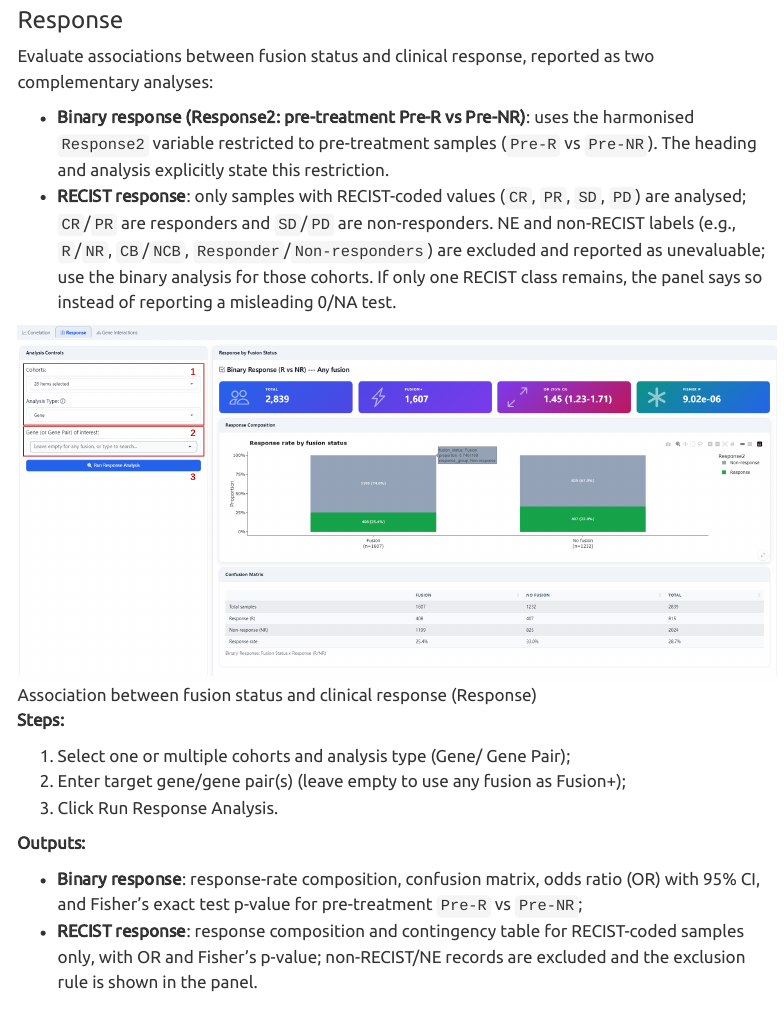
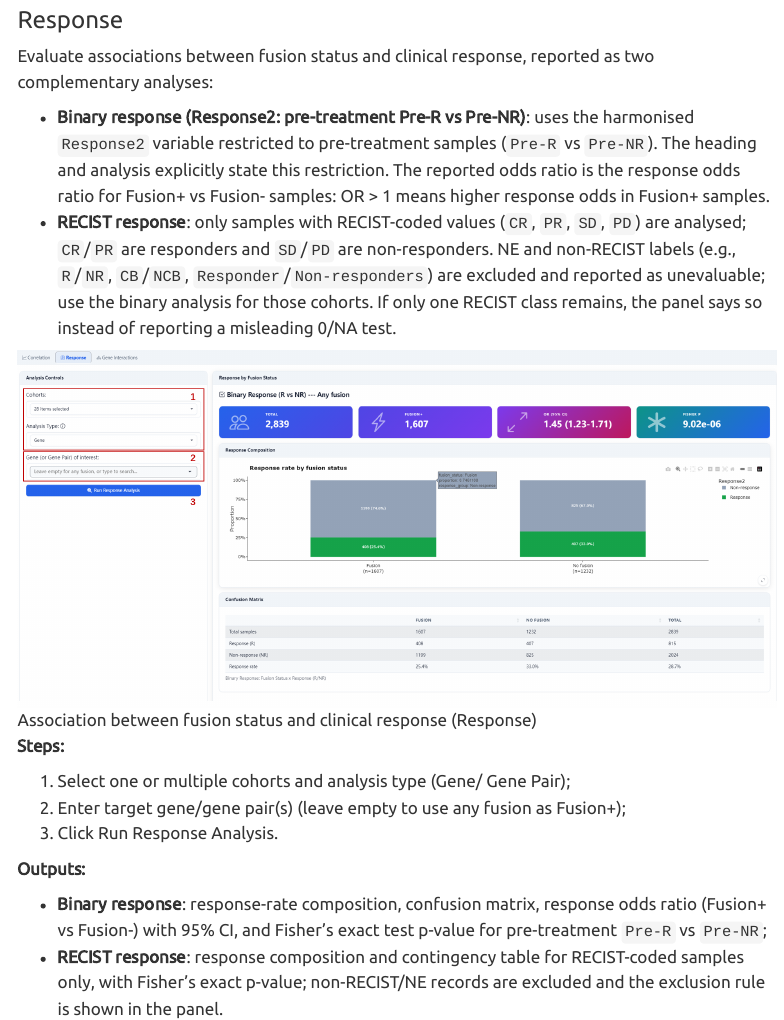
Before and after one commit to OncoHarmony-Network/doc-immunofusion, a Quarto document (index.qmd): the page in a window 1100 px wide, from 10400 px down. Rendered offline with R 4.5, knitr and Pandoc in place of Quarto, with nearby package versions; menus at the side of the page are left out.

Commit message:
docs: state the response odds ratio contrast direction
Co-Authored-By: Claude Code <noreply@anthropic.com>

```diff
--- a/index.qmd
+++ b/index.qmd
@@ -258,7 +258,7 @@
 
 Evaluate associations between fusion status and clinical response, reported as two complementary analyses:
 
-- **Binary response (Response2: pre-treatment Pre-R vs Pre-NR)**: uses the harmonised `Response2` variable restricted to pre-treatment samples (`Pre-R` vs `Pre-NR`). The heading and analysis explicitly state this restriction.
+- **Binary response (Response2: pre-treatment Pre-R vs Pre-NR)**: uses the harmonised `Response2` variable restricted to pre-treatment samples (`Pre-R` vs `Pre-NR`). The heading and analysis explicitly state this restriction. The reported odds ratio is the response odds ratio for Fusion+ vs Fusion- samples: OR > 1 means higher response odds in Fusion+ samples.
 - **RECIST response**: only samples with RECIST-coded values (`CR`, `PR`, `SD`, `PD`) are analysed; `CR`/`PR` are responders and `SD`/`PD` are non-responders. NE and non-RECIST labels (e.g., `R`/`NR`, `CB`/`NCB`, `Responder`/`Non-responders`) are excluded and reported as unevaluable; use the binary analysis for those cohorts. If only one RECIST class remains, the panel says so instead of reporting a misleading 0/NA test.
 
 ![Association between fusion status and clinical response (Response)](images/Asso2.png){#fig-flow width=100%}
@@ -271,8 +271,8 @@
 
 **Outputs:**
 
-- **Binary response**: response-rate composition, confusion matrix, odds ratio (OR) with 95% CI, and Fisher's exact test p-value for pre-treatment `Pre-R` vs `Pre-NR`;
-- **RECIST response**: response composition and contingency table for RECIST-coded samples only, with OR and Fisher's p-value; non-RECIST/NE records are excluded and the exclusion rule is shown in the panel.
+- **Binary response**: response-rate composition, confusion matrix, response odds ratio (Fusion+ vs Fusion-) with 95% CI, and Fisher's exact test p-value for pre-treatment `Pre-R` vs `Pre-NR`;
+- **RECIST response**: response composition and contingency table for RECIST-coded samples only, with Fisher's exact p-value; non-RECIST/NE records are excluded and the exclusion rule is shown in the panel.
 
 
 ### Gene Co-occurrence
```
Also changed, not shown: methods.qmd (+1 -1 lines).
